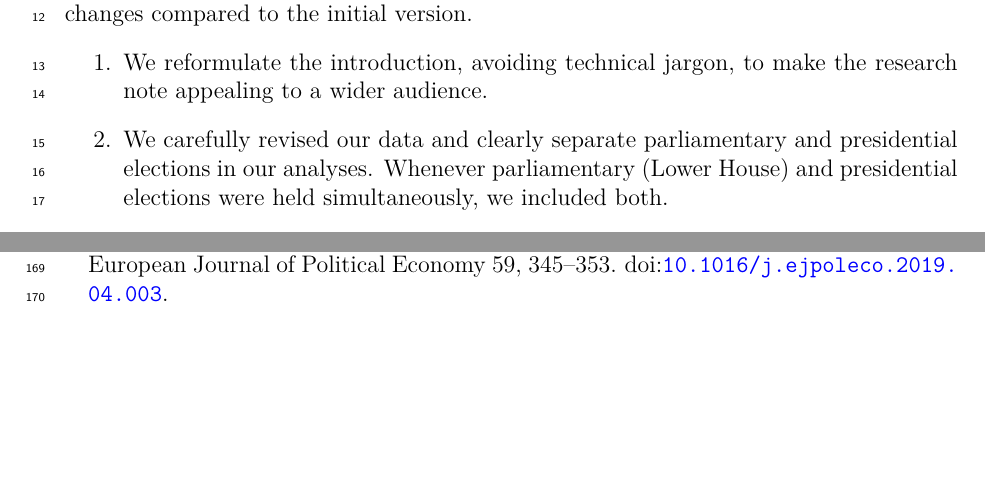
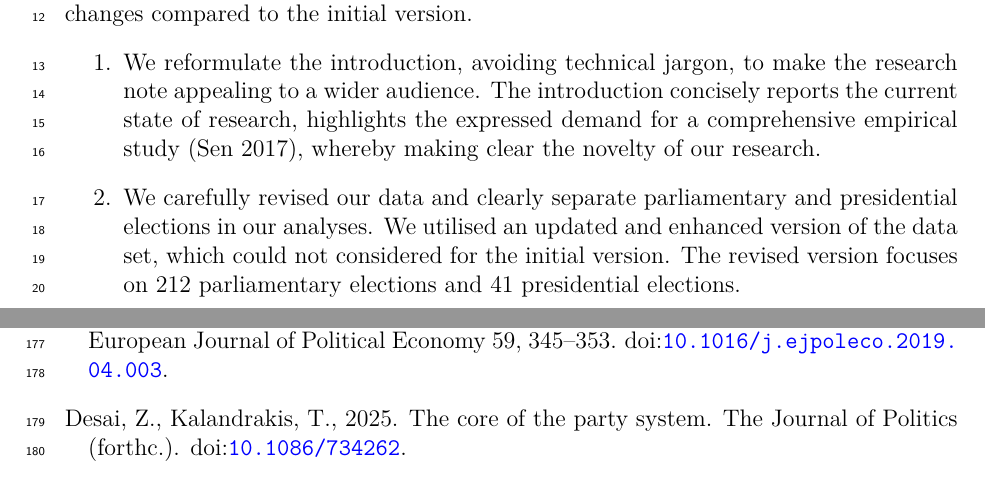
Before and after one commit to salvabarbaro/CondorcetCycle, a LaTeX document (EJ/LetterToReviewers.tex): two parts of pages 1 and 8 of 8, joined at a grey line, cut so that both start at the same text, the shorter picture padded with empty space. Compiled offline with pdfLaTeX.

Commit message:
Auto-sync changes

```diff
--- a/EJ/LetterToReviewers.tex
+++ b/EJ/LetterToReviewers.tex
@@ -54,11 +54,10 @@ For the sake of easier reference, I have taken the liberty of highlighting your
 
 Before diving into details, we would like to provide an overview of the significant changes compared to the initial version.
 \begin{enumerate}
-    \item We reformulate the introduction, avoiding technical jargon, to make the research note appealing to a wider audience.
-	\item We carefully revised our data and clearly separate parliamentary and presidential elections in our analyses. Whenever parliamentary (Lower House) and presidential elections were held simultaneously, we included both.
-    %We rely on party ratings to infer party rankings for parliamentary elections, and candidate ratings to infer preference rankings over presidential candidates.
-    \item Based on the reviewers' comments, we add a systematic analysis of the performance of Condorcet winners and losers across election type and electoral formulae, differentiating for electoral victory and winning different types of office.
-    \ite We update references, connect to recent work on the topic.
+ \item We reformulate the introduction, avoiding technical jargon, to make the research note appealing to a wider audience. The introduction concisely reports the current state of research, highlights the expressed demand for a comprehensive empirical study (Sen 2017), whereby making clear the novelty of our research.
+\item We carefully revised our data and clearly separate parliamentary and presidential elections in our analyses. We utilised an updated and enhanced version of the data set, which could not considered for the initial version. The revised version focuses on 212 parliamentary elections and 41 presidential elections.
+\item Based on the reviewers' comments, we add a systematic analysis of the performance of Condorcet winners and losers across election type and electoral formulae, differentiating for electoral victory and winning different types of office. Aside from the main insight that the Condorcet paradox has virtually no empirical relevance, this part is also a pioneering assessment on how the Condorcet-winner parties achieve political influence.
+\item We also assess Condorcet losers and provide evidence for the so-called Borda paradox (where the Condorcet loser emerges as election winner). Furthermore, we relate our results more accurately to existing research.
 \end{enumerate}
 
 
```
Also changed, not shown: EJ/EJRR.bbl (deleted), EJ/LetterToReviewers.bbl (added), EJ/LetterToReviewers.pdf (added), EJ/LetterToReviewers.tex (4 more changed lines), 6 other files.
